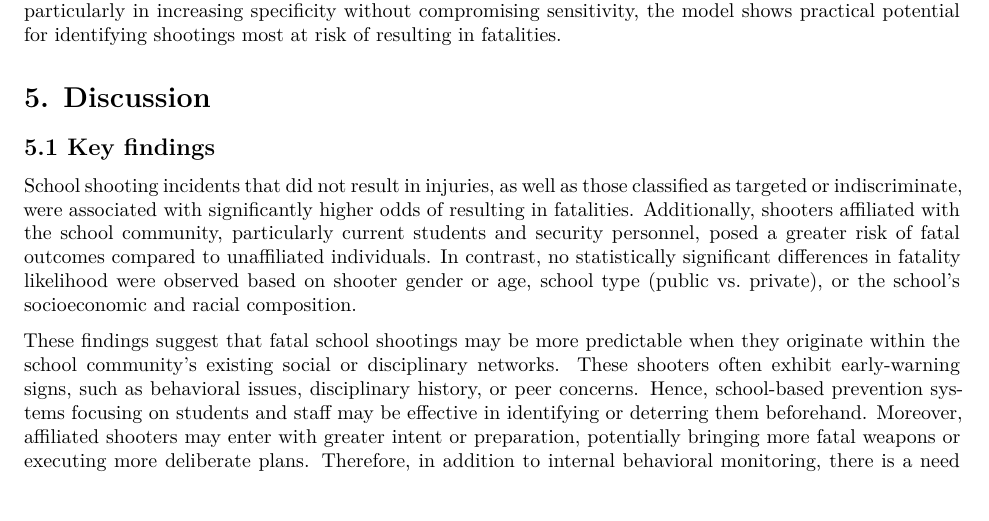
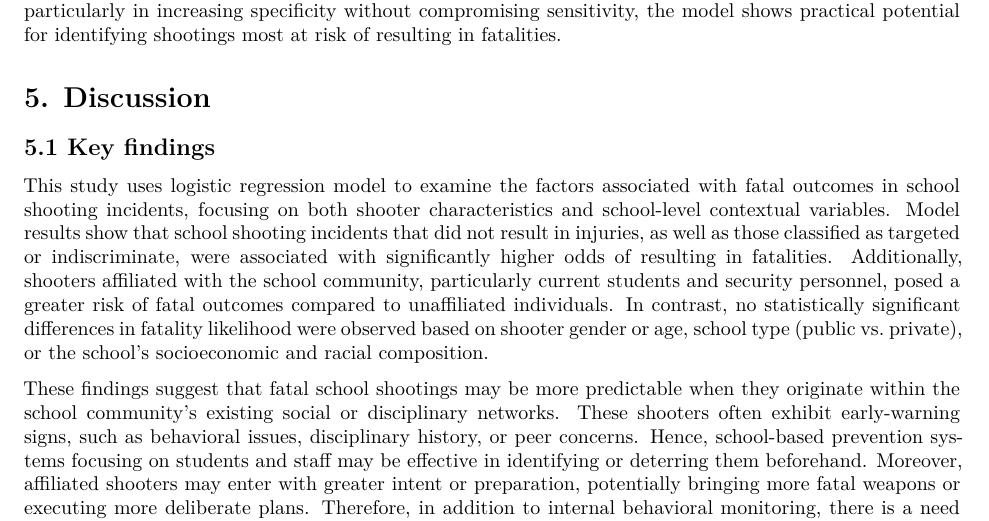
Before and after one commit to amanda-ng518/School-shooting-analysis, an R Markdown document (Paper.Rmd): part of page 10 of 12, cut so that both start at the same text. Rendered offline with R 4.5, knitr and Pandoc, then LaTeX, with nearby package versions; some code elsewhere in the file could not run offline.

Commit message:
key findings edit

```diff
--- a/Paper.Rmd
+++ b/Paper.Rmd
@@ -516,7 +516,7 @@ Overall, the results indicate that the model can differentiate between fatal and
 
 ## 5.1 Key findings
 
-School shooting incidents that did not result in injuries, as well as those classified as targeted or indiscriminate, were associated with significantly higher odds of resulting in fatalities. Additionally, shooters affiliated with the school community, particularly current students and security personnel, posed a greater risk of fatal outcomes compared to unaffiliated individuals. In contrast, no statistically significant differences in fatality likelihood were observed based on shooter gender or age, school type (public vs. private), or the school's socioeconomic and racial composition.
+This study uses logistic regression model to examine the factors associated with fatal outcomes in school shooting incidents, focusing on both shooter characteristics and school-level contextual variables. Model results show that school shooting incidents that did not result in injuries, as well as those classified as targeted or indiscriminate, were associated with significantly higher odds of resulting in fatalities. Additionally, shooters affiliated with the school community, particularly current students and security personnel, posed a greater risk of fatal outcomes compared to unaffiliated individuals. In contrast, no statistically significant differences in fatality likelihood were observed based on shooter gender or age, school type (public vs. private), or the school's socioeconomic and racial composition.
 
 These findings suggest that fatal school shootings may be more predictable when they originate within the school community's existing social or disciplinary networks. These shooters often exhibit early-warning signs, such as behavioral issues, disciplinary history, or peer concerns. Hence, school-based prevention systems focusing on students and staff may be effective in identifying or deterring them beforehand. Moreover, affiliated shooters may enter with greater intent or preparation, potentially bringing more fatal weapons or executing more deliberate plans. Therefore, in addition to internal behavioral monitoring, there is a need for enhanced external security coordination, including improved access control, visitor screening, and robust information-sharing between schools, law enforcement, and community organizations. The findings underscores the importance of rapid emergency response protocols and preparedness training, as these incidents tend to escalate quickly and with consequences beyond injuries.
 
```
